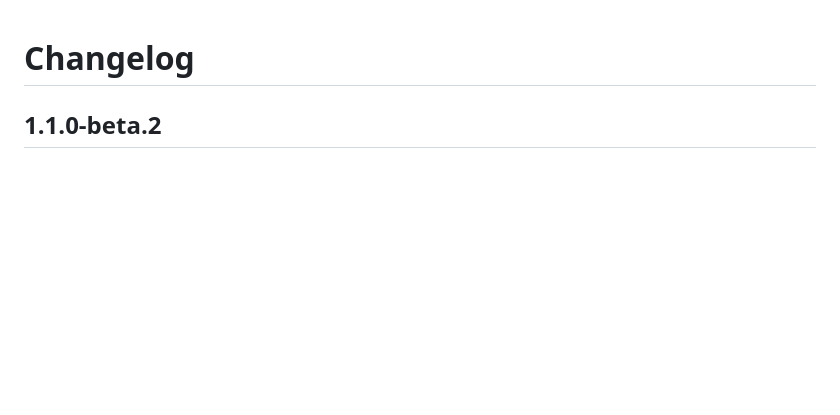
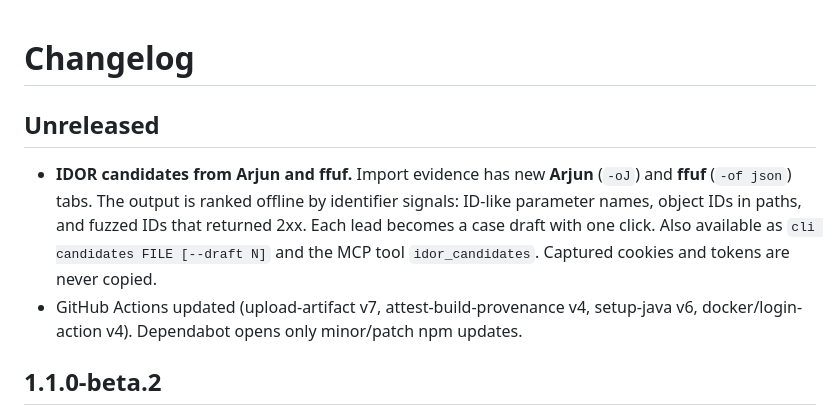
Before and after one commit to theasbug/reprocase, a Markdown page: CHANGELOG.md, the part around the change. Rendered like a GitHub page; blank space fills up the shorter version.

```diff
--- a/CHANGELOG.md
+++ b/CHANGELOG.md
@@ -1,4 +1,9 @@
 # Changelog
+
+## Unreleased
+
+- **IDOR candidates from Arjun and ffuf.** Import evidence has new **Arjun** (`-oJ`) and **ffuf** (`-of json`) tabs. The output is ranked offline by identifier signals: ID-like parameter names, object IDs in paths, and fuzzed IDs that returned 2xx. Each lead becomes a case draft with one click. Also available as `cli candidates FILE [--draft N]` and the MCP tool `idor_candidates`. Captured cookies and tokens are never copied.
+- GitHub Actions updated (upload-artifact v7, attest-build-provenance v4, setup-java v6, docker/login-action v4). Dependabot opens only minor/patch npm updates.
 
 ## 1.1.0-beta.2
 
```
Also changed, not shown: README.md (+11 -0 lines), docs/CLI.md (+9 -0 lines), docs/images/idor-candidates.png (added), 10 other files.
